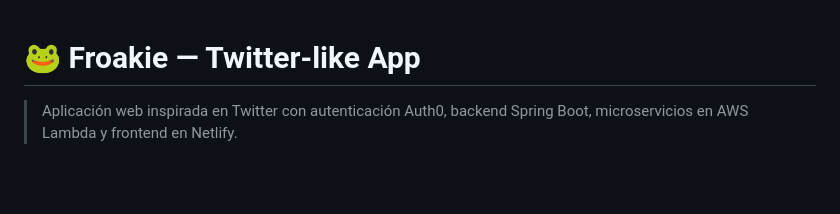
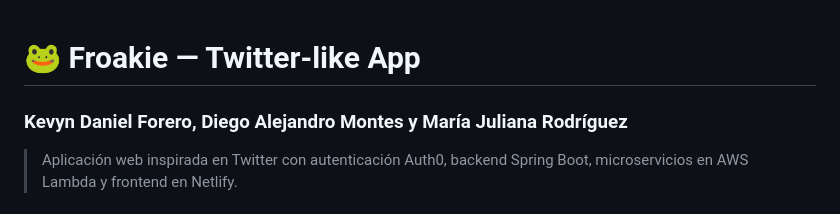
Before and after one commit to Banettchi/Application-with-Microservices-and-Auth0, a Markdown page: README.md, the part around the change. Drawn GitHub-style; blank space fills up the shorter version.

Commit message:
Se agregaron nombres del equipo

```diff
--- a/README.md
+++ b/README.md
@@ -1,4 +1,6 @@
 # 🐸 Froakie — Twitter-like App
+
+### Kevyn Daniel Forero, Diego Alejandro Montes y María Juliana Rodríguez
 
 > Aplicación web inspirada en Twitter con autenticación Auth0, backend Spring Boot, microservicios en AWS Lambda y frontend en Netlify.
 
```
